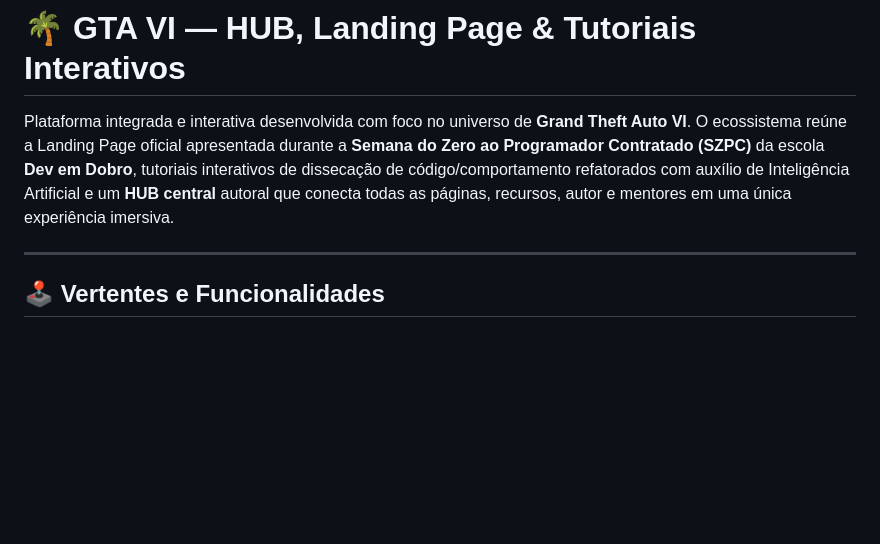
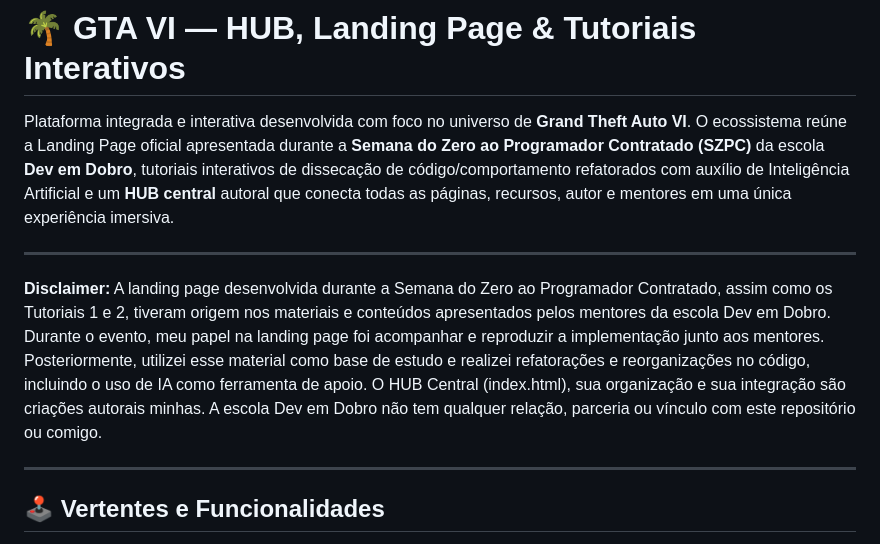
Before and after one commit to danielpessoni/SZPC-GTA-VI, a Markdown page: README.md, the part around the change. GitHub-like rendering; blank space fills up the shorter version.

Commit message:
docs: Atualiza README com disclaimer sobre a origem do projeto

```diff
--- a/README.md
+++ b/README.md
@@ -1,6 +1,10 @@
 # 🌴 GTA VI — HUB, Landing Page & Tutoriais Interativos
 
 Plataforma integrada e interativa desenvolvida com foco no universo de **Grand Theft Auto VI**. O ecossistema reúne a Landing Page oficial apresentada durante a **Semana do Zero ao Programador Contratado (SZPC)** da escola **Dev em Dobro**, tutoriais interativos de dissecação de código/comportamento refatorados com auxílio de Inteligência Artificial e um **HUB central** autoral que conecta todas as páginas, recursos, autor e mentores em uma única experiência imersiva.
+
+---
+
+**Disclaimer:** A landing page desenvolvida durante a Semana do Zero ao Programador Contratado, assim como os Tutoriais 1 e 2, tiveram origem nos materiais e conteúdos apresentados pelos mentores da escola Dev em Dobro. Durante o evento, meu papel na landing page foi acompanhar e reproduzir a implementação junto aos mentores. Posteriormente, utilizei esse material como base de estudo e realizei refatorações e reorganizações no código, incluindo o uso de IA como ferramenta de apoio. O HUB Central (index.html), sua organização e sua integração são criações autorais minhas. A escola Dev em Dobro não tem qualquer relação, parceria ou vínculo com este repositório ou comigo.
 
 ---
 
```
